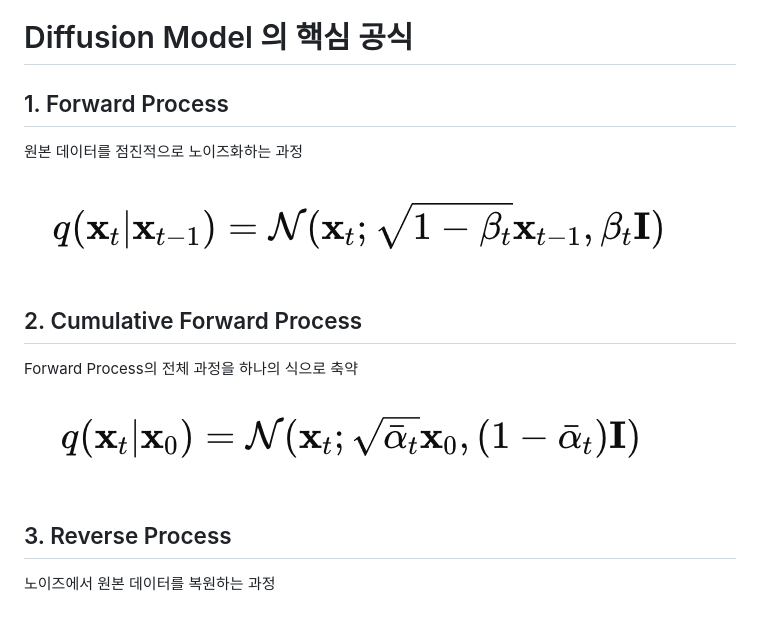
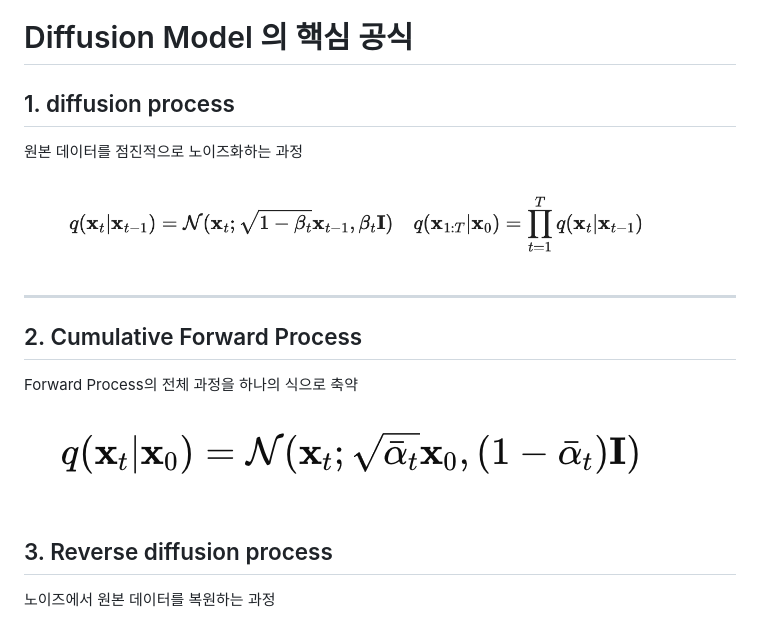
Before and after one commit to KongYuRa/TIL, a Markdown page: 04_Stable_Diffusion/02_Stable_Diffusion's_Mathematical_Formula.md, the part around the change. Rendered like a GitHub page; pictures changed too: 04_Stable_Diffusion/image/image05.png.

```diff
--- a/04_Stable_Diffusion/02_Stable_Diffusion's_Mathematical_Formula.md
+++ b/04_Stable_Diffusion/02_Stable_Diffusion's_Mathematical_Formula.md
@@ -1,10 +1,12 @@
 # Diffusion Model 의 핵심 공식
 
-## 1. Forward Process
+## 1. diffusion process
 원본 데이터를 점진적으로 노이즈화하는 과정
 
 ![alt text](image/image05.png)
 
+
+---
 
 ## 2. Cumulative Forward Process
 Forward Process의 전체 과정을 하나의 식으로 축약
@@ -12,7 +14,7 @@ Forward Process의 전체 과정을 하나의 식으로 축약
 ![alt text](image/image06.png)
 
 
-## 3. Reverse Process
+## 3. Reverse diffusion process
 노이즈에서 원본 데이터를 복원하는 과정
 
 ![alt text](image/image07.png)
```
Also changed, not shown: 3 other files.
